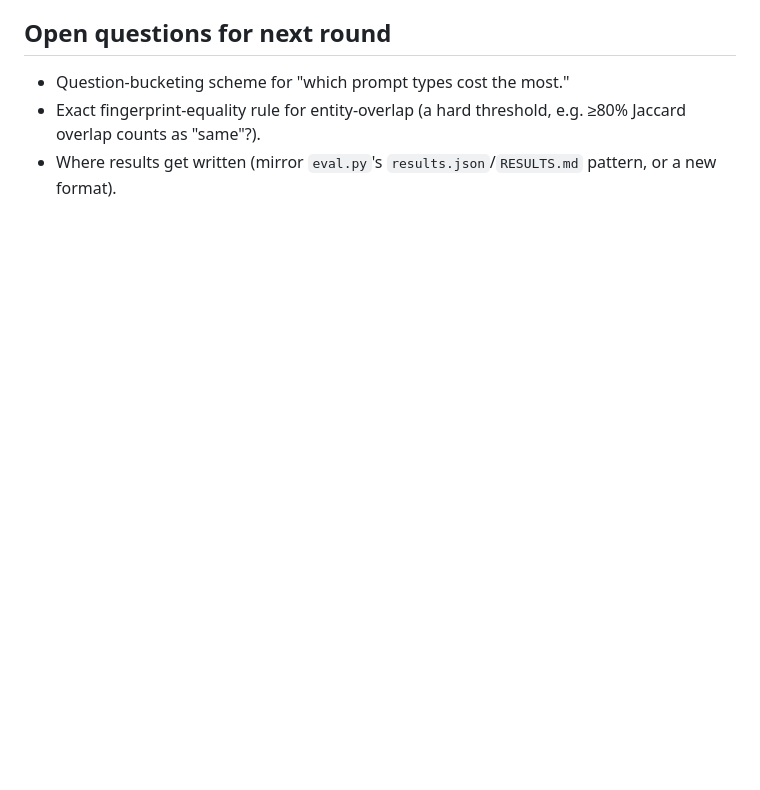
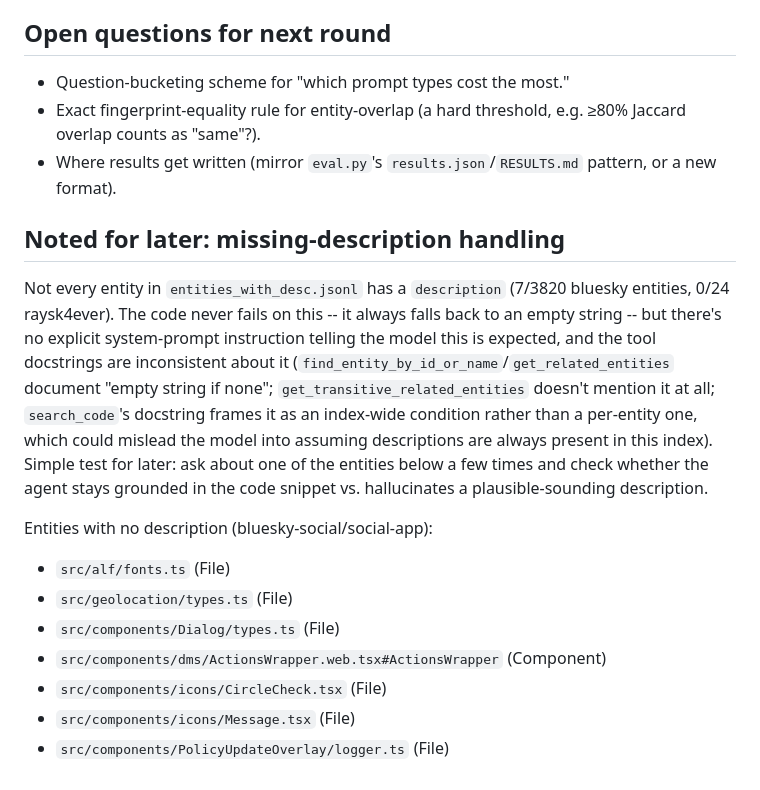
Before and after one commit to goudmani/codeiq_source_code_knowledge_graph, a Markdown page: docs/reliability-and-cost-testing.md, the part around the change. Rendered like a GitHub page; blank space fills up the shorter version.

Commit message:
Note the missing-description edge case for later testing
7/3820 bluesky entities have no description; code handles it safely
but prompt/docstring signal to the model is inconsistent across
tools. Recorded as a simple test to run once the reliability harness
exists, with the concrete entity list to use.

```diff
--- a/docs/reliability-and-cost-testing.md
+++ b/docs/reliability-and-cost-testing.md
@@ -125,3 +125,27 @@ Notes so far, to pick back up next round:
   ≥80% Jaccard overlap counts as "same"?).
 - Where results get written (mirror `eval.py`'s `results.json`/`RESULTS.md`
   pattern, or a new format).
+
+## Noted for later: missing-description handling
+
+Not every entity in `entities_with_desc.jsonl` has a `description` (7/3820
+bluesky entities, 0/24 raysk4ever). The code never fails on this -- it always
+falls back to an empty string -- but there's no explicit system-prompt
+instruction telling the model this is expected, and the tool docstrings are
+inconsistent about it (`find_entity_by_id_or_name`/`get_related_entities`
+document "empty string if none"; `get_transitive_related_entities` doesn't
+mention it at all; `search_code`'s docstring frames it as an index-wide
+condition rather than a per-entity one, which could mislead the model into
+assuming descriptions are always present in this index). Simple test for
+later: ask about one of the entities below a few times and check whether the
+agent stays grounded in the code snippet vs. hallucinates a plausible-sounding
+description.
+
+Entities with no description (bluesky-social/social-app):
+- `src/alf/fonts.ts` (File)
+- `src/geolocation/types.ts` (File)
+- `src/components/Dialog/types.ts` (File)
+- `src/components/dms/ActionsWrapper.web.tsx#ActionsWrapper` (Component)
+- `src/components/icons/CircleCheck.tsx` (File)
+- `src/components/icons/Message.tsx` (File)
+- `src/components/PolicyUpdateOverlay/logger.ts` (File)
```
